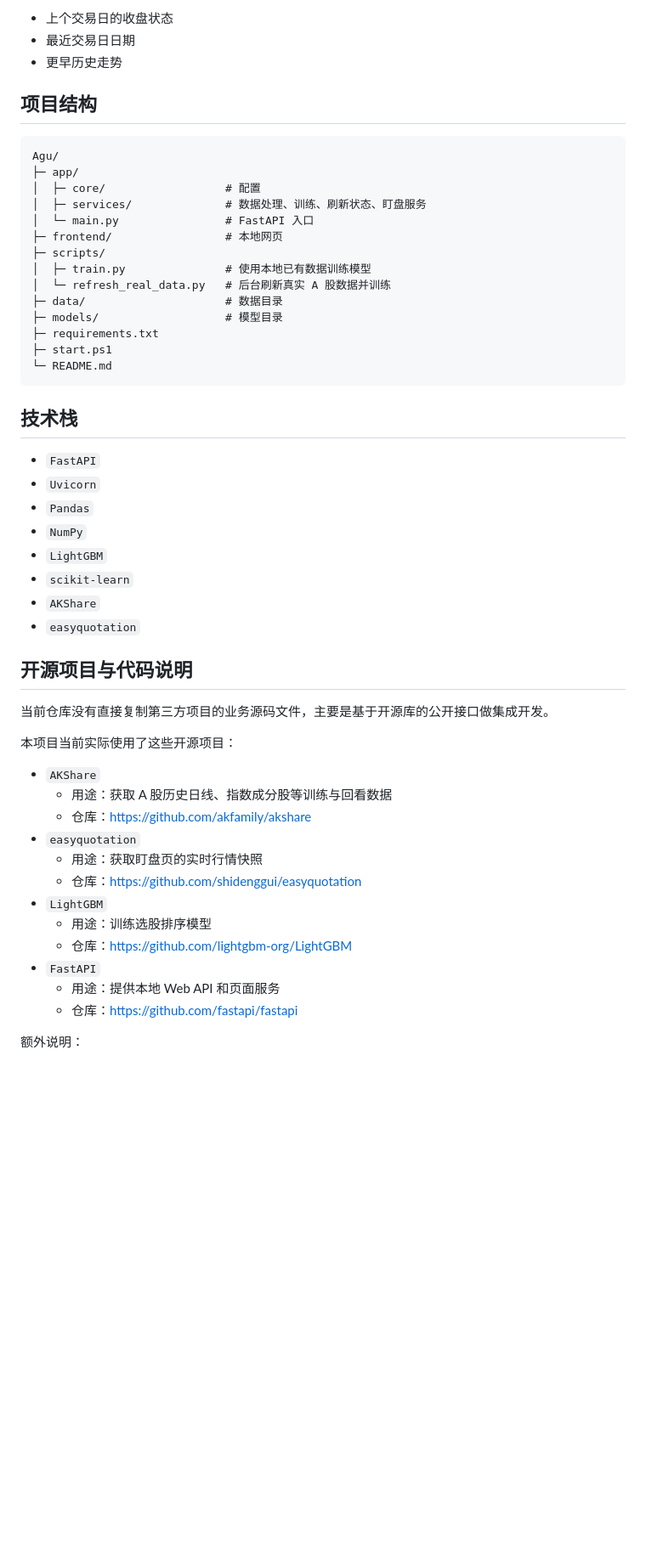
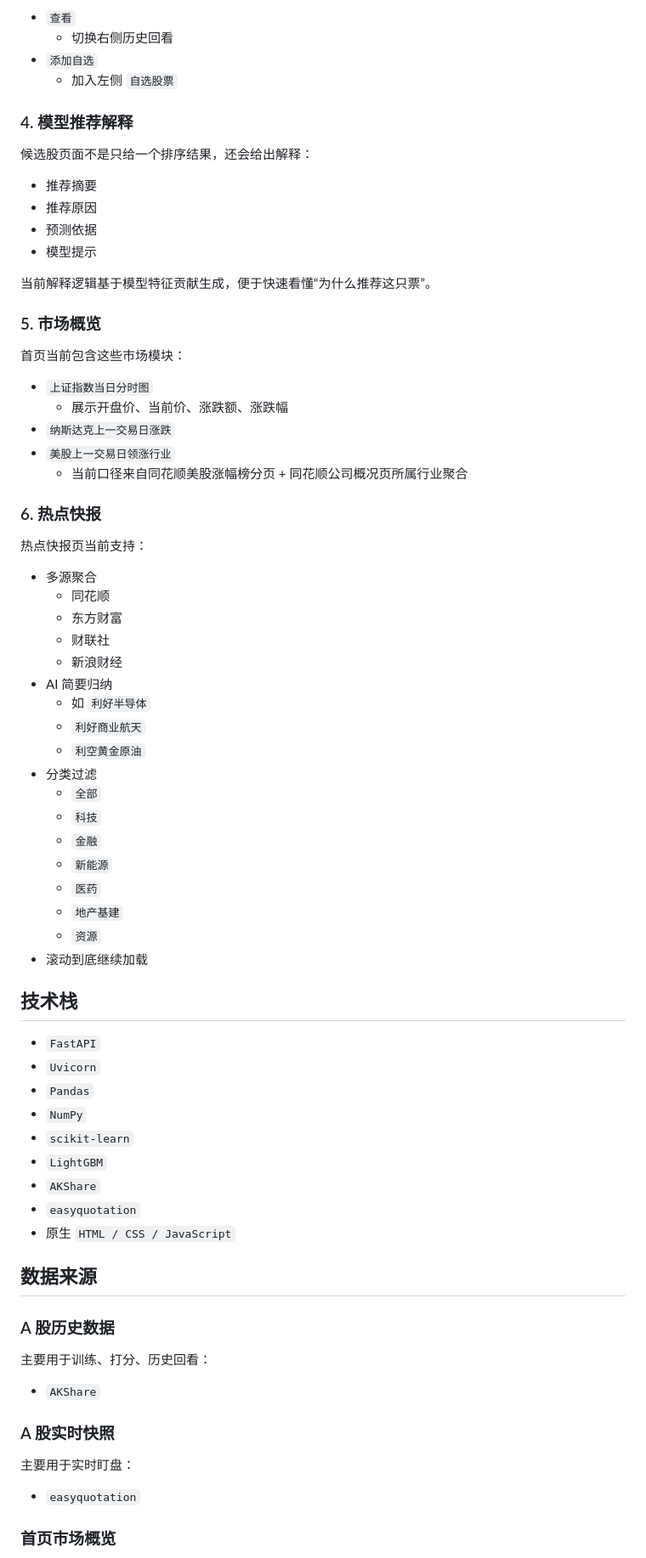
Before and after one commit to Lominih/Agu, a Markdown page: README.md, the part around one of its changes. Shown at 85% size. GitHub-like rendering; blank space fills up the shorter version.

````diff
--- a/README.md
+++ b/README.md
@@ -49,26 +76,52 @@
 
-- 上个交易日的收盘状态
-- 最近交易日日期
-- 更早历史走势
+- `查看`
+  - 切换右侧历史回看
+- `添加自选`
+  - 加入左侧 `自选股票`
 
-## 项目结构
+### 4. 模型推荐解释
 
-```text
-Agu/
-├─ app/
-│  ├─ core/                  # 配置
-│  ├─ services/              # 数据处理、训练、刷新状态、盯盘服务
-│  └─ main.py                # FastAPI 入口
-├─ frontend/                 # 本地网页
-├─ scripts/
-│  ├─ train.py               # 使用本地已有数据训练模型
-│  └─ refresh_real_data.py   # 后台刷新真实 A 股数据并训练
-├─ data/                     # 数据目录
-├─ models/                   # 模型目录
-├─ requirements.txt
-├─ start.ps1
-└─ README.md
-```
+候选股页面不是只给一个排序结果，还会给出解释：
+
+- 推荐摘要
+- 推荐原因
+- 预测依据
+- 模型提示
+
+当前解释逻辑基于模型特征贡献生成，便于快速看懂“为什么推荐这只票”。
+
+### 5. 市场概览
+
+首页当前包含这些市场模块：
+
+- `上证指数当日分时图`
+  - 展示开盘价、当前价、涨跌额、涨跌幅
+- `纳斯达克上一交易日涨跌`
+- `美股上一交易日领涨行业`
+  - 当前口径来自同花顺美股涨幅榜分页 + 同花顺公司概况页所属行业聚合
+
+### 6. 热点快报
+
+热点快报页当前支持：
+
+- 多源聚合
+  - 同花顺
+  - 东方财富
+  - 财联社
+  - 新浪财经
+- AI 简要归纳
+  - 如 `利好半导体`
+  - `利好商业航天`
+  - `利空黄金原油`
+- 分类过滤
+  - `全部`
+  - `科技`
+  - `金融`
+  - `新能源`
+  - `医药`
+  - `地产基建`
+  - `资源`
+- 滚动到底继续加载
 
 ## 技术栈
 
@@ -76,29 +129,25 @@ Agu/
 - `Uvicorn`
 - `Pandas`
 - `NumPy`
+- `scikit-learn`
 - `LightGBM`
-- `scikit-learn`
 - `AKShare`
 - `easyquotation`
+- 原生 `HTML / CSS / JavaScript`
 
-## 开源项目与代码说明
+## 数据来源
 
-当前仓库没有直接复制第三方项目的业务源码文件，主要是基于开源库的公开接口做集成开发。
+### A 股历史数据
 
-本项目当前实际使用了这些开源项目：
+主要用于训练、打分、历史回看：
 
 - `AKShare`
-  - 用途：获取 A 股历史日线、指数成分股等训练与回看数据
-  - 仓库：<https://github.com/akfamily/akshare>
+
+### A 股实时快照
+
+主要用于实时盯盘：
+
 - `easyquotation`
-  - 用途：获取盯盘页的实时行情快照
-  - 仓库：<https://github.com/shidenggui/easyquotation>
-- `LightGBM`
-  - 用途：训练选股排序模型
-  - 仓库：<https://github.com/lightgbm-org/LightGBM>
-- `FastAPI`
-  - 用途：提供本地 Web API 和页面服务
-  - 仓库：<https://github.com/fastapi/fastapi>
 
-额外说明：
+### 首页市场概览
 
````
Also changed, not shown: other parts of README.md (+242 -83 lines).
